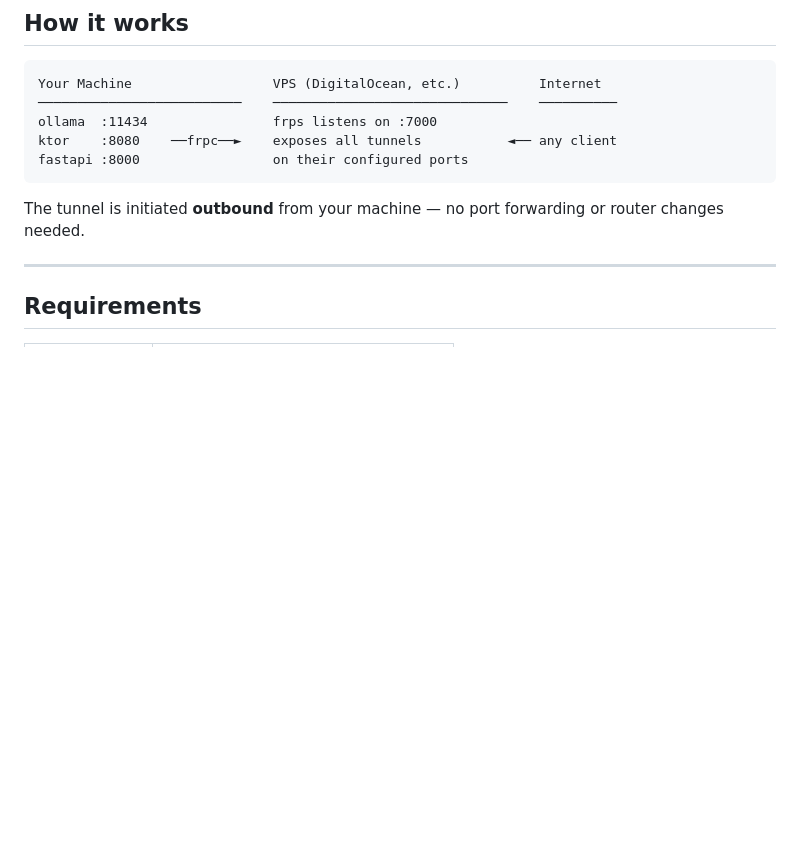
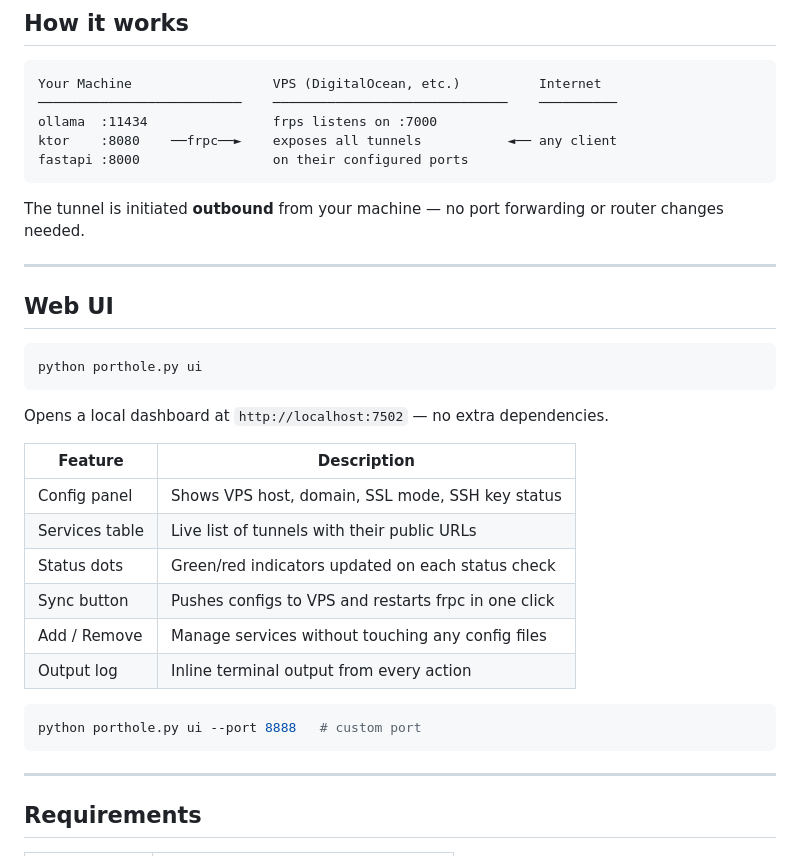
Before and after one commit to ronjunevaldoz/porthole, a Markdown page: README.md, the part around the change. GitHub-like rendering; blank space fills up the shorter version.

Commit message:
docs: add web UI section to README with feature table
Co-Authored-By: Claude Sonnet 4.6 <noreply@anthropic.com>

````diff
--- a/README.md
+++ b/README.md
@@ -26,6 +26,29 @@ fastapi :8000                 on their configured ports
 ```
 
 The tunnel is initiated **outbound** from your machine — no port forwarding or router changes needed.
+
+---
+
+## Web UI
+
+```bash
+python porthole.py ui
+```
+
+Opens a local dashboard at `http://localhost:7502` — no extra dependencies.
+
+| Feature | Description |
+|---|---|
+| Config panel | Shows VPS host, domain, SSL mode, SSH key status |
+| Services table | Live list of tunnels with their public URLs |
+| Status dots | Green/red indicators updated on each status check |
+| Sync button | Pushes configs to VPS and restarts frpc in one click |
+| Add / Remove | Manage services without touching any config files |
+| Output log | Inline terminal output from every action |
+
+```bash
+python porthole.py ui --port 8888   # custom port
+```
 
 ---
 
````
